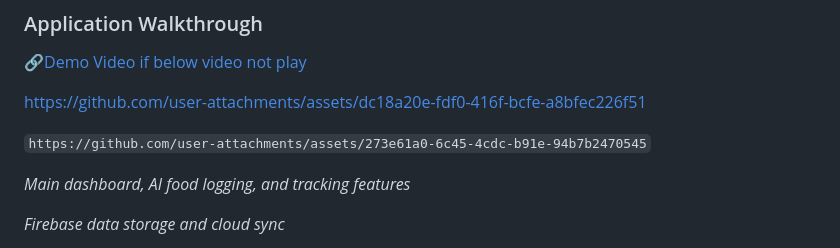
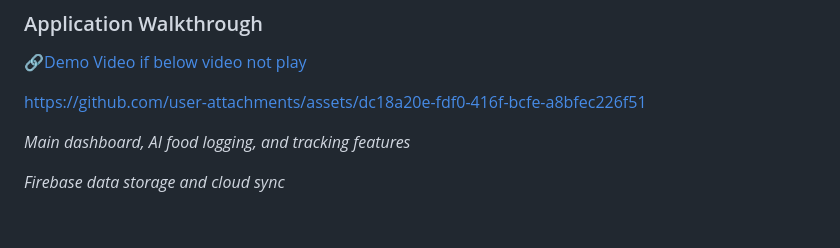
Before and after one commit to kamlesh-IY9/MacroMate-AI-V.0.3, a Markdown page: README.md, the part around the change. GitHub-like rendering; blank space fills up the shorter version.

Commit message:
Clean up README by removing extra links
Removed unnecessary links and whitespace from README.

````diff
--- a/README.md
+++ b/README.md
@@ -72,12 +72,6 @@
 [🔗Demo Video if below video not play](https://github.com/kamlesh-IY9/MacroMate-AI-V.0.3/blob/e1f7691448358c12c93e847735a241bce99c8584/MacroMate_AI_Demo_Video.mp4)
 
 https://github.com/user-attachments/assets/dc18a20e-fdf0-416f-bcfe-a8bfec226f51
-
-
-
-
-```https://github.com/user-attachments/assets/273e61a0-6c45-4cdc-b91e-94b7b2470545```
-
 
 
 *Main dashboard, AI food logging, and tracking features*
````
